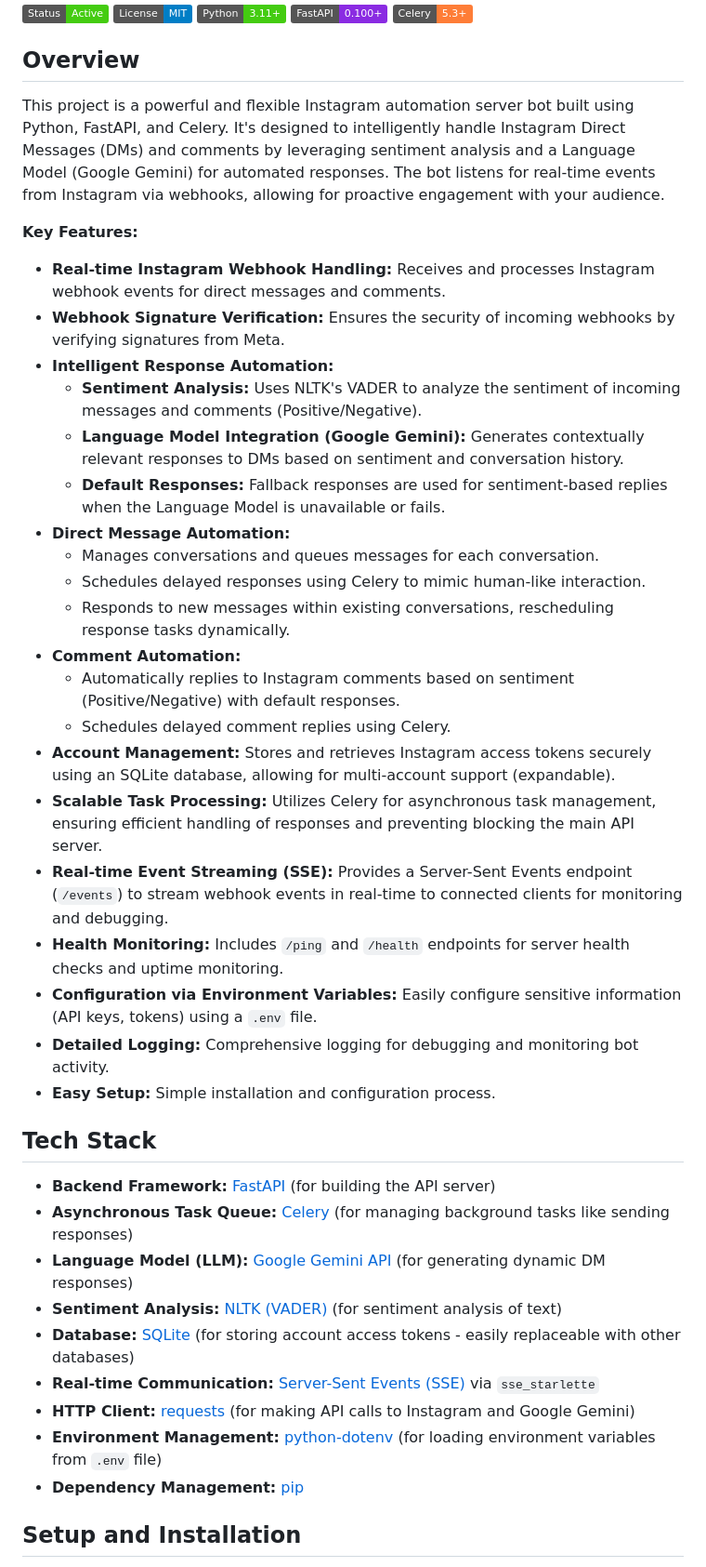
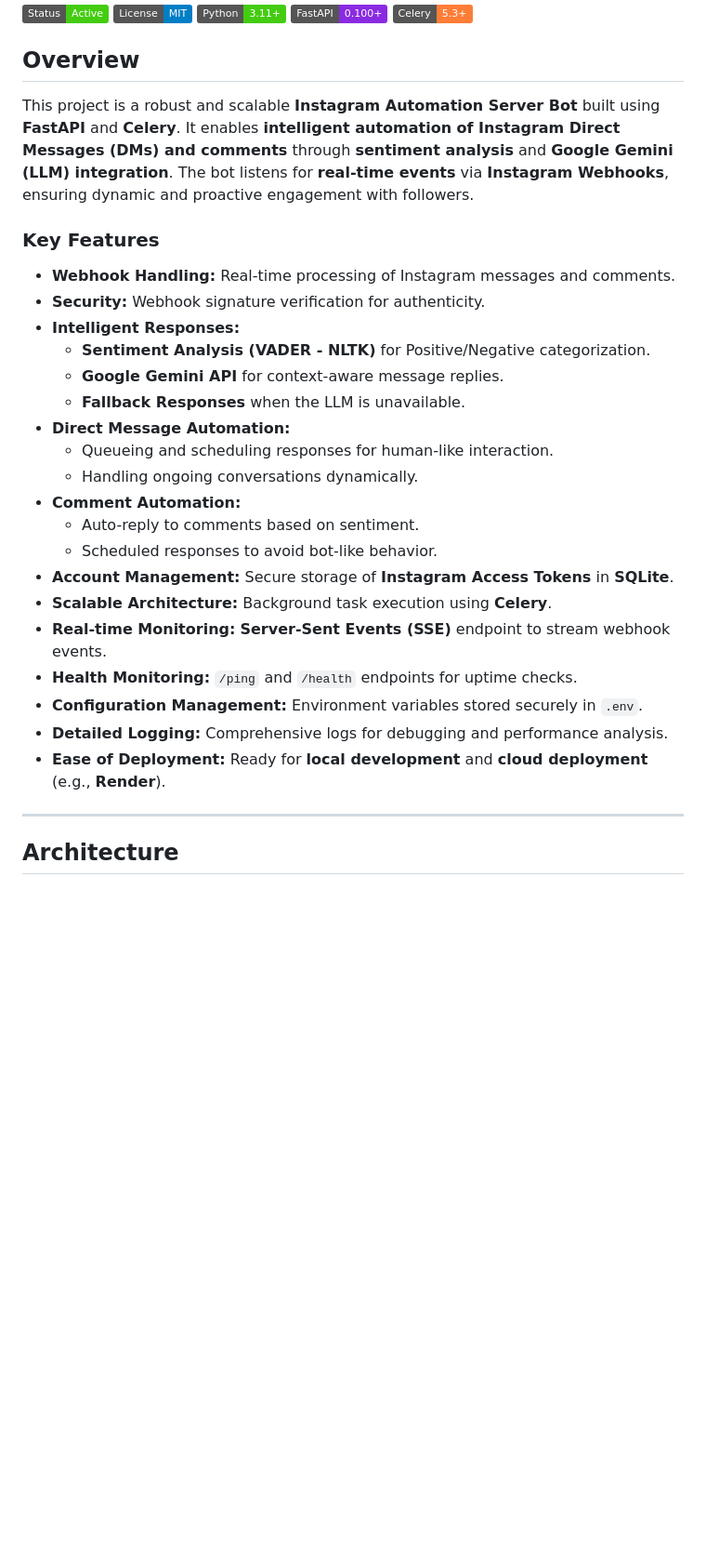
Before and after one commit to AshishRam7/deploy-test-insta-bot, a Markdown page: README.md, the part around the change printed below. Shown: that part at 93% size. Drawn GitHub-style; badges without logos; blank space fills up the shorter version.

```diff
--- a/README.md
+++ b/README.md
@@ -8,41 +10,31 @@
 
 ## Overview
 
-This project is a powerful and flexible Instagram automation server bot built using Python, FastAPI, and Celery. It's designed to intelligently handle Instagram Direct Messages (DMs) and comments by leveraging sentiment analysis and a Language Model (Google Gemini) for automated responses. The bot listens for real-time events from Instagram via webhooks, allowing for proactive engagement with your audience.
+This project is a robust and scalable **Instagram Automation Server Bot** built using **FastAPI** and **Celery**. It enables **intelligent automation of Instagram Direct Messages (DMs) and comments** through **sentiment analysis** and **Google Gemini (LLM) integration**. The bot listens for **real-time events** via **Instagram Webhooks**, ensuring dynamic and proactive engagement with followers.
 
-**Key Features:**
+### **Key Features**
 
-*   **Real-time Instagram Webhook Handling:**  Receives and processes Instagram webhook events for direct messages and comments.
-*   **Webhook Signature Verification:**  Ensures the security of incoming webhooks by verifying signatures from Meta.
-*   **Intelligent Response Automation:**
-    *   **Sentiment Analysis:** Uses NLTK's VADER to analyze the sentiment of incoming messages and comments (Positive/Negative).
-    *   **Language Model Integration (Google Gemini):** Generates contextually relevant responses to DMs based on sentiment and conversation history.
-    *   **Default Responses:** Fallback responses are used for sentiment-based replies when the Language Model is unavailable or fails.
-*   **Direct Message Automation:**
-    *   Manages conversations and queues messages for each conversation.
-    *   Schedules delayed responses using Celery to mimic human-like interaction.
-    *   Responds to new messages within existing conversations, rescheduling response tasks dynamically.
-*   **Comment Automation:**
-    *   Automatically replies to Instagram comments based on sentiment (Positive/Negative) with default responses.
-    *   Schedules delayed comment replies using Celery.
-*   **Account Management:** Stores and retrieves Instagram access tokens securely using an SQLite database, allowing for multi-account support (expandable).
-*   **Scalable Task Processing:** Utilizes Celery for asynchronous task management, ensuring efficient handling of responses and preventing blocking the main API server.
-*   **Real-time Event Streaming (SSE):** Provides a Server-Sent Events endpoint (`/events`) to stream webhook events in real-time to connected clients for monitoring and debugging.
-*   **Health Monitoring:** Includes `/ping` and `/health` endpoints for server health checks and uptime monitoring.
-*   **Configuration via Environment Variables:**  Easily configure sensitive information (API keys, tokens) using a `.env` file.
-*   **Detailed Logging:**  Comprehensive logging for debugging and monitoring bot activity.
-*   **Easy Setup:**  Simple installation and configuration process.
+- **Webhook Handling:** Real-time processing of Instagram messages and comments.
+- **Security:** Webhook signature verification for authenticity.
+- **Intelligent Responses:**
+  - **Sentiment Analysis (VADER - NLTK)** for Positive/Negative categorization.
+  - **Google Gemini API** for context-aware message replies.
+  - **Fallback Responses** when the LLM is unavailable.
+- **Direct Message Automation:**
+  - Queueing and scheduling responses for human-like interaction.
+  - Handling ongoing conversations dynamically.
+- **Comment Automation:**
+  - Auto-reply to comments based on sentiment.
+  - Scheduled responses to avoid bot-like behavior.
+- **Account Management:** Secure storage of **Instagram Access Tokens** in **SQLite**.
+- **Scalable Architecture:** Background task execution using **Celery**.
+- **Real-time Monitoring:** **Server-Sent Events (SSE)** endpoint to stream webhook events.
+- **Health Monitoring:** `/ping` and `/health` endpoints for uptime checks.
+- **Configuration Management:** Environment variables stored securely in `.env`.
+- **Detailed Logging:** Comprehensive logs for debugging and performance analysis.
+- **Ease of Deployment:** Ready for **local development** and **cloud deployment** (e.g., **Render**).
 
-## Tech Stack
-*   **Backend Framework:** [FastAPI](https://fastapi.tiangolo.com/) (for building the API server)
-*   **Asynchronous Task Queue:** [Celery](https://docs.celeryq.dev/en/stable/) (for managing background tasks like sending responses)
-*   **Language Model (LLM):** [Google Gemini API](https://ai.google.dev/gemini-api) (for generating dynamic DM responses)
-*   **Sentiment Analysis:** [NLTK (VADER)](https://www.nltk.org/howto/vader.html) (for sentiment analysis of text)
-*   **Database:** [SQLite](https://www.sqlite.org/index.html) (for storing account access tokens - easily replaceable with other databases)
-*   **Real-time Communication:** [Server-Sent Events (SSE)](https://developer.mozilla.org/en-US/docs/Web/API/Server-sent_events) via `sse_starlette`
-*   **HTTP Client:** [requests](https://requests.readthedocs.io/en/latest/) (for making API calls to Instagram and Google Gemini)
-*   **Environment Management:** [python-dotenv](https://pypi.org/project/python-dotenv/) (for loading environment variables from `.env` file)
-*   **Dependency Management:** [pip](https://pip.pypa.io/en/stable/)
+---
 
-## Setup and Installation
+## **Architecture**
 
```
Also changed, not shown: other parts of README.md (+143 -104 lines).
